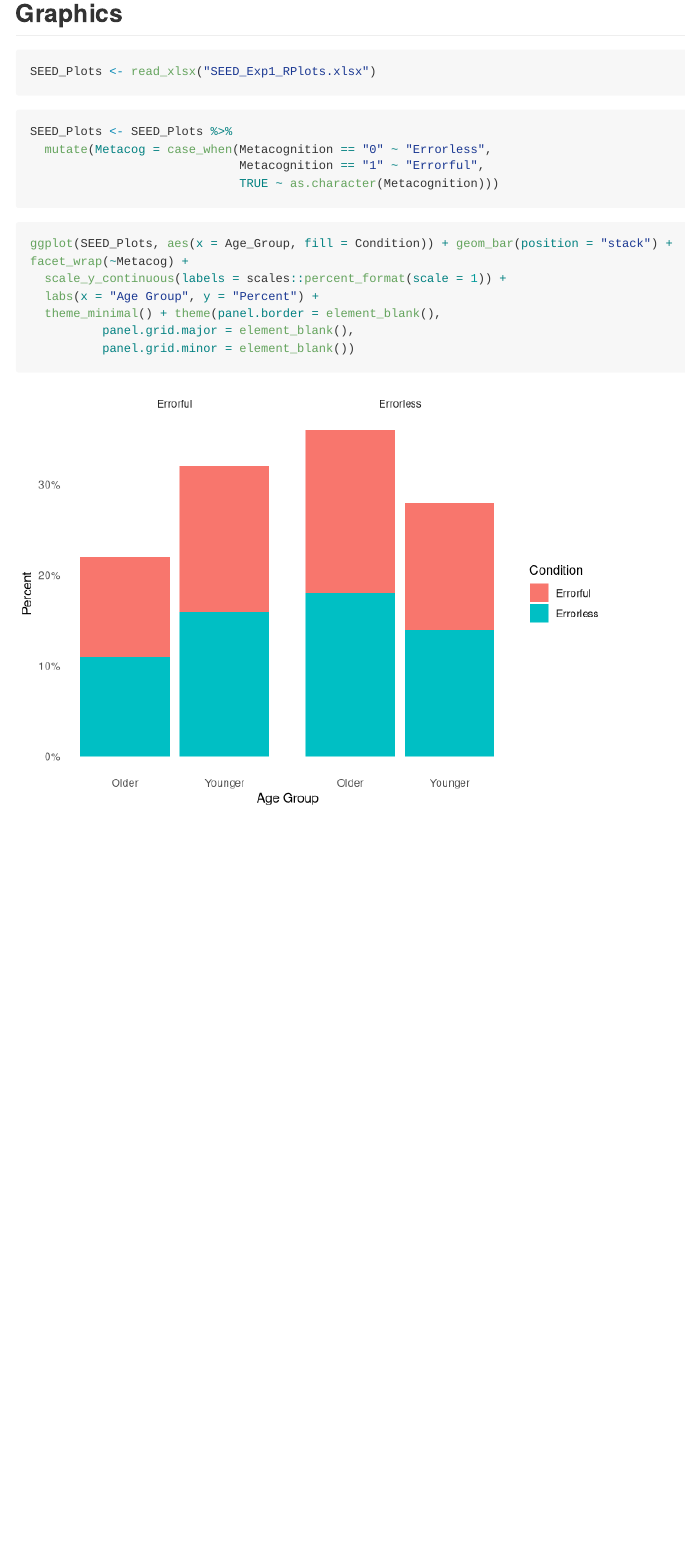
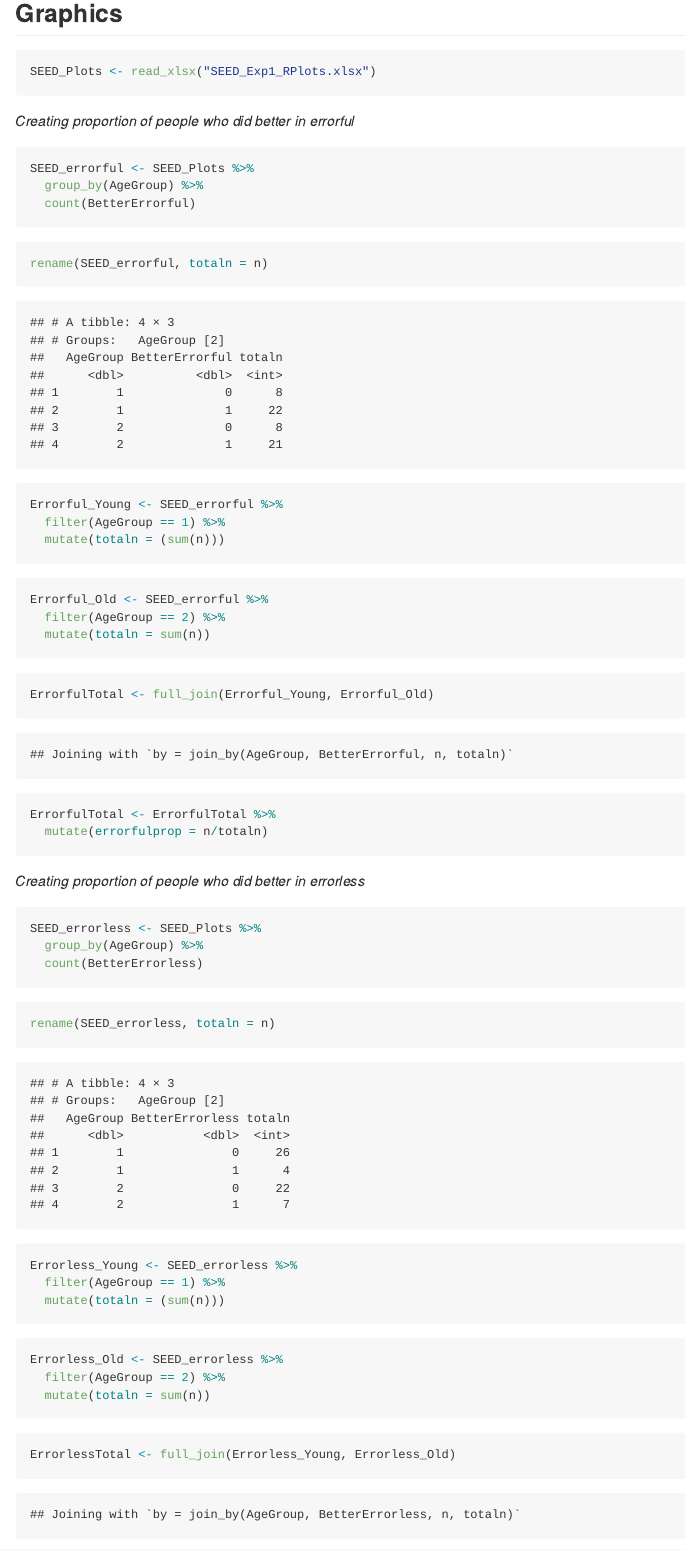
Before and after one commit to morganshumaker22/SEED_Exp1, an R Markdown document (Z_Tests.Rmd): the page in a window 1100 px wide, from 1430 px down. Rendered offline with R 4.5, knitr and Pandoc, with nearby package versions; some code elsewhere in the file could not run offline; long lines of code are wrapped.

Commit message:
S/O to Cami

````diff
--- a/Z_Tests.Rmd
+++ b/Z_Tests.Rmd
@@ -60,4 +60,64 @@ SEED_Exp1_wide <- data.frame(SEED_Exp1_wide)
 SEED_Plots <- read_xlsx("SEED_Exp1_RPlots.xlsx")
 ```
 
+*Creating proportion of people who did better in errorful*
+```{r}
+SEED_errorful <- SEED_Plots %>%
+  group_by(AgeGroup) %>%
+  count(BetterErrorful)
+```
 
+```{r}
+rename(SEED_errorful, totaln = n)
+```
+
+```{r}
+Errorful_Young <- SEED_errorful %>%
+  filter(AgeGroup == 1) %>%
+  mutate(totaln = (sum(n)))
+```
+
+```{r}
+Errorful_Old <- SEED_errorful %>%
+  filter(AgeGroup == 2) %>%
+  mutate(totaln = sum(n))
+```
+
+```{r}
+ErrorfulTotal <- full_join(Errorful_Young, Errorful_Old)
+```
+
+```{r}
+ErrorfulTotal <- ErrorfulTotal %>%
+  mutate(errorfulprop = n/totaln)
+```
+
+*Creating proportion of people who did better in errorless*
+
+```{r}
+SEED_errorless <- SEED_Plots %>%
+  group_by(AgeGroup) %>%
+  count(BetterErrorless)
+```
+
+```{r}
+rename(SEED_errorless, totaln = n)
+```
+
+```{r}
+Errorless_Young <- SEED_errorless %>%
+  filter(AgeGroup == 1) %>%
+  mutate(totaln = (sum(n)))
+```
+
+```{r}
+Errorless_Old <- SEED_errorless %>%
+  filter(AgeGroup == 2) %>%
+  mutate(totaln = sum(n))
+```
+
+```{r}
+ErrorlessTotal <- full_join(Errorless_Young, Errorless_Old)
+```
+
+```{r}
@@ -71,9 +224,0 @@ SEED_Plots <- SEED_Plots %>%
-```{r}
-ggplot(SEED_Plots, aes(x = Age_Group, fill = Condition)) + geom_bar(position = "stack") +  facet_wrap(~Metacog) +
-  scale_y_continuous(labels = scales::percent_format(scale = 1)) +
-  labs(x = "Age Group", y = "Percent") +
-  theme_minimal() + theme(panel.border = element_blank(),
-          panel.grid.major = element_blank(),
-          panel.grid.minor = element_blank())
-
-```
````
Also changed, not shown: SEED_Exp1_RPlots.xlsx, SEED_Plots2.xlsx (added), Z_Tests.md, ~$R_Exp1_SEED.xlsx (deleted), Z_Tests.Rmd (96 more changed lines).
